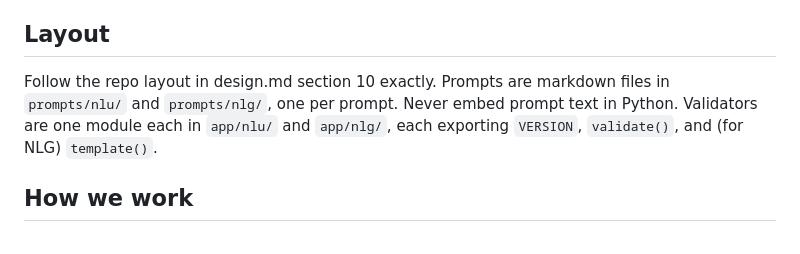
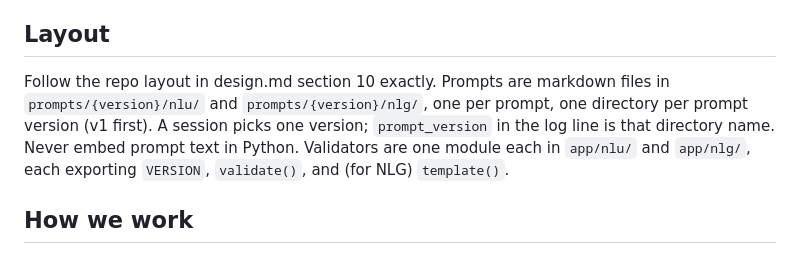
Before and after one commit to rsengupta94/qwen0.8b-booking-assistant, a Markdown page: CLAUDE.md, the part around the change. Drawn GitHub-style.

Commit message:
Align CLAUDE.md prompt layout with design.md
Co-Authored-By: Claude Fable 5.1 <noreply@anthropic.com>

```diff
--- a/CLAUDE.md
+++ b/CLAUDE.md
@@ -24,7 +24,7 @@ These are not preferences. Do not deviate without asking.
 
 ## Layout
 
-Follow the repo layout in design.md section 10 exactly. Prompts are markdown files in `prompts/nlu/` and `prompts/nlg/`, one per prompt. Never embed prompt text in Python. Validators are one module each in `app/nlu/` and `app/nlg/`, each exporting `VERSION`, `validate()`, and (for NLG) `template()`.
+Follow the repo layout in design.md section 10 exactly. Prompts are markdown files in `prompts/{version}/nlu/` and `prompts/{version}/nlg/`, one per prompt, one directory per prompt version (v1 first). A session picks one version; `prompt_version` in the log line is that directory name. Never embed prompt text in Python. Validators are one module each in `app/nlu/` and `app/nlg/`, each exporting `VERSION`, `validate()`, and (for NLG) `template()`.
 
 ## How we work
 
```
